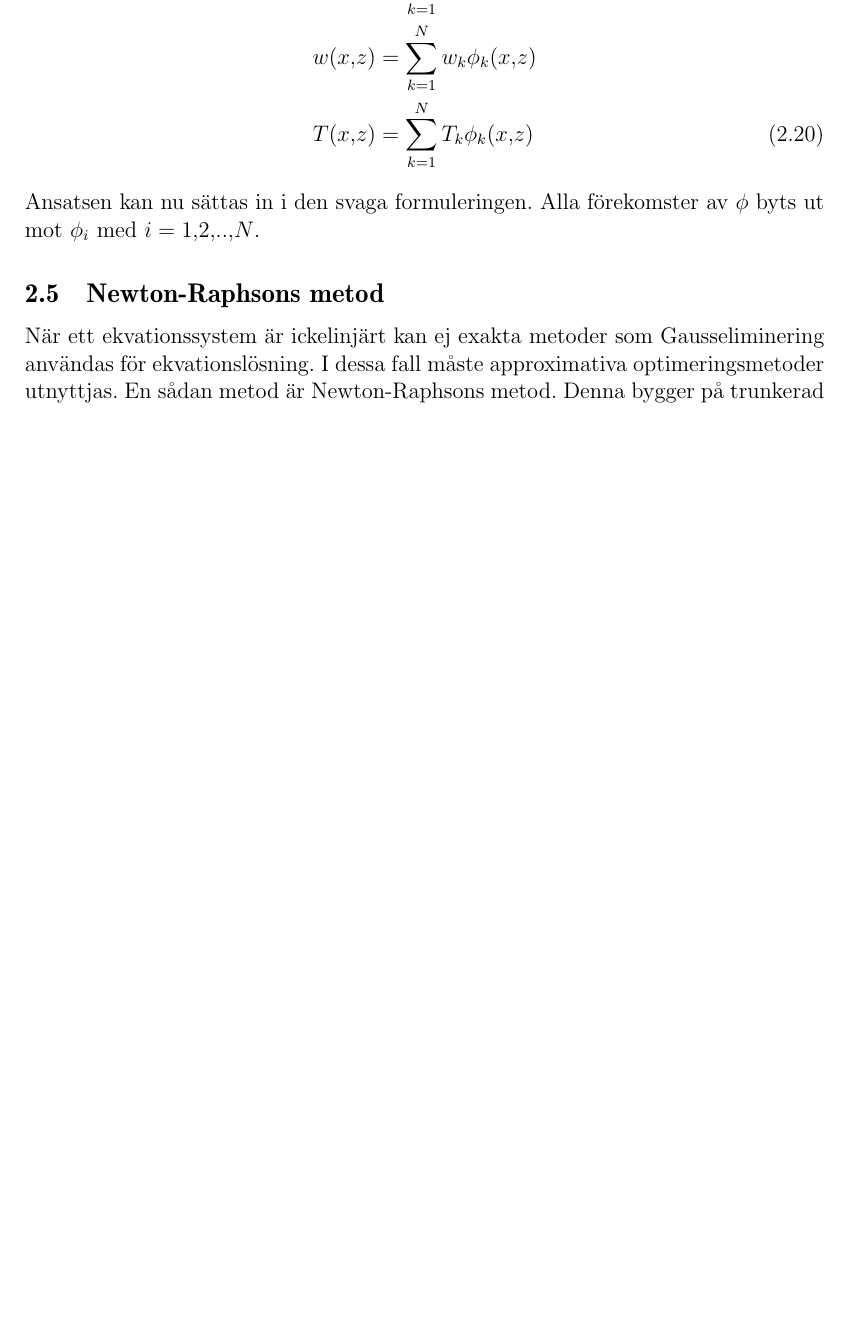
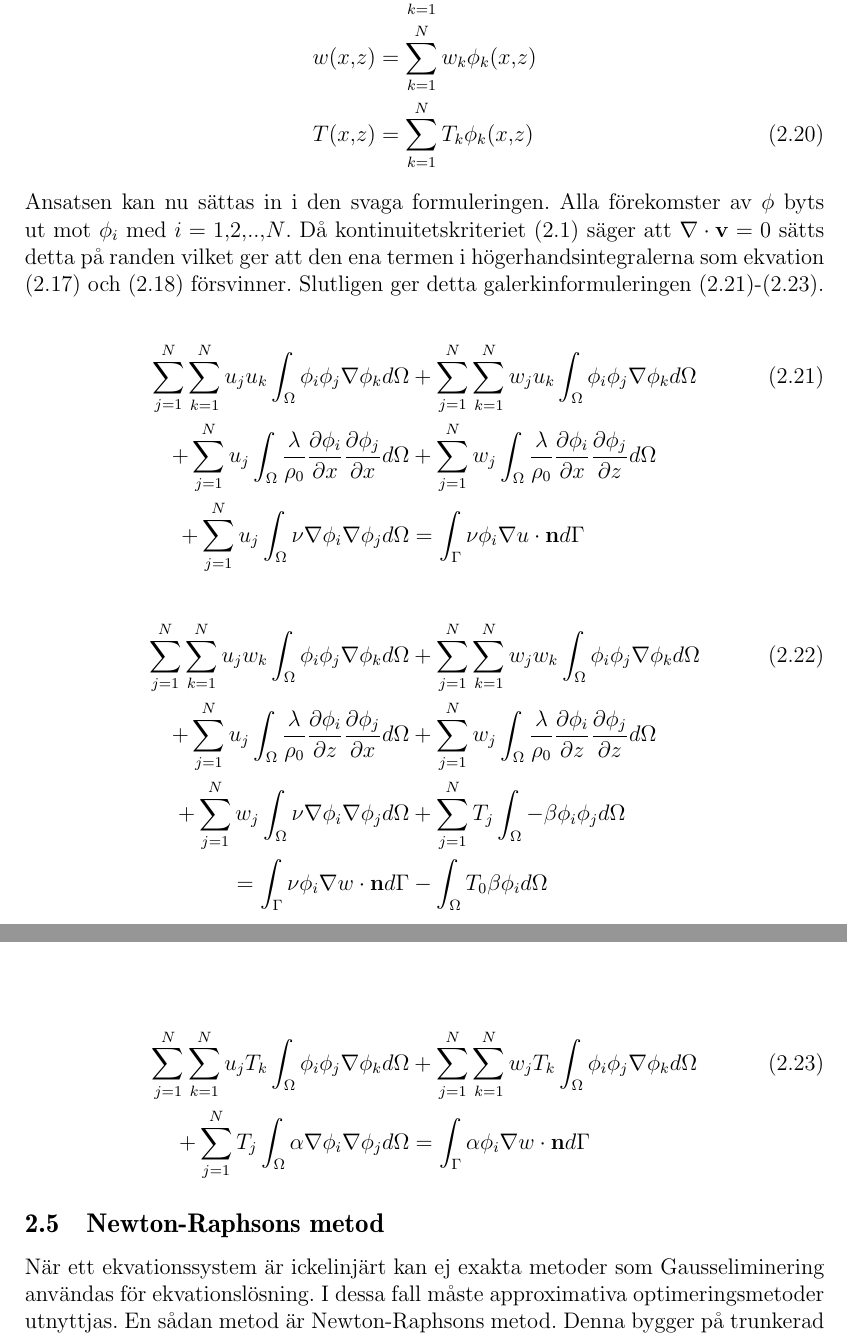
Before and after one commit to danstaby/stabilisera-temperatur, a LaTeX document (report/report.tex, which reads report/sections/femconvection.tex): part of page 11 of 25 before the commit and two parts of pages 11 and 12 of 26 after it, the two joined at a grey line, cut so that both start at the same text, the shorter picture padded with empty space. Compiled offline with pdfLaTeX.

Commit message:
Added Galerkin formulation to femconvection.tex

```diff
--- a/report/sections/femconvection.tex
+++ b/report/sections/femconvection.tex
@@ -160,4 +162,46 @@ T(x,z) &= \sum^N_{k=1}T_k\phi_k(x,z)
 
 \noindent
 Ansatsen kan nu sättas in i den svaga formuleringen.
-Alla förekomster av $\phi$ byts ut mot $\phi_i$ med $i=1,2,..,N$.
+Alla förekomster av $\phi$ byts ut mot $\phi_i$ med $i=1,2,..,N$. Då
+kontinuitetskriteriet \eqref{eq:convection:continuity} säger att
+$\nabla\cdot\mathbf{v} = 0$ sätts detta på randen vilket ger att den
+ena termen i högerhandsintegralerna som ekvation \eqref{eq:femconvection:weaku} och
+\eqref{eq:femconvection:weakw}
+försvinner. Slutligen ger
+detta galerkinformuleringen
+\eqref{eq:femconvection:galerkinu}-\eqref{eq:femconvection:galerkinT}.
+
+\begin{align}
+\label{eq:femconvection:galerkinu}
+\sum^N_{j=1}\sum^N_{k=1}u_ju_k\int_\Omega \phi_i\phi_j\nabla\phi_k d\Omega &+
+\sum^N_{j=1}\sum^N_{k=1}w_ju_k\int_\Omega \phi_i\phi_j\nabla\phi_k d\Omega  \\ +
+\nonumber
+\sum^N_{j=1} u_j\int_\Omega\frac{\lambda}{\rho_0}\frac{\partial \phi_i}{\partial x}\frac{\partial \phi_j}{\partial x} d\Omega &+
+\sum^N_{j=1} w_j\int_\Omega\frac{\lambda}{\rho_0}\frac{\partial \phi_i}{\partial x}\frac{\partial \phi_j}{\partial z} d\Omega  \\ +
+\nonumber
+\sum^N_{j=1} u_j \int_\Omega \nu\nabla\phi_i\nabla\phi_j d\Omega &=
+\int_\Gamma \nu\phi_i\nabla u \cdot \mathbf{n} d\Gamma
+\end{align}
+
+\begin{align}
+\label{eq:femconvection:galerkinw}
+\sum^N_{j=1}\sum^N_{k=1}u_jw_k\int_\Omega \phi_i\phi_j\nabla\phi_k d\Omega &+
+\sum^N_{j=1}\sum^N_{k=1}w_jw_k\int_\Omega \phi_i\phi_j\nabla\phi_k d\Omega \\ +
+\nonumber
+\sum^N_{j=1} u_j\int_\Omega \frac{\lambda}{\rho_0}\frac{\partial \phi_i}{\partial z}\frac{\partial \phi_j}{\partial x} d\Omega &+
+\sum^N_{j=1} w_j\int_\Omega \frac{\lambda}{\rho_0}\frac{\partial \phi_i}{\partial z}\frac{\partial \phi_j}{\partial z} d\Omega \\ +
+\nonumber
+\sum^N_{j=1} w_j \int_\Omega \nu\nabla\phi_i\nabla\phi_j d\Omega &+
+\sum^N_{j=1}T_j \int_\Omega - \beta\phi_i\phi_j d\Omega \\
+\nonumber
+= \int_\Gamma \nu\phi_i\nabla w \cdot \mathbf{n} d\Gamma &- \int_\Omega T_0\beta\phi_id\Omega
+\end{align}
+
+\begin{align}
+\label{eq:femconvection:galerkinT}
+\sum^N_{j=1}\sum^N_{k=1}u_jT_k\int_\Omega \phi_i\phi_j\nabla\phi_k d\Omega &+
+\sum^N_{j=1}\sum^N_{k=1}w_jT_k\int_\Omega \phi_i\phi_j\nabla\phi_k d\Omega \\ +
+\nonumber
+\sum^N_{j=1} T_j \int_\Omega \alpha\nabla\phi_i\nabla\phi_j d\Omega &=
+\int_\Gamma \alpha\phi_i\nabla w \cdot \mathbf{n} d\Gamma
+\end{align}
```
Also changed, not shown: report/sections/femconvection.tex (8 more changed lines).
